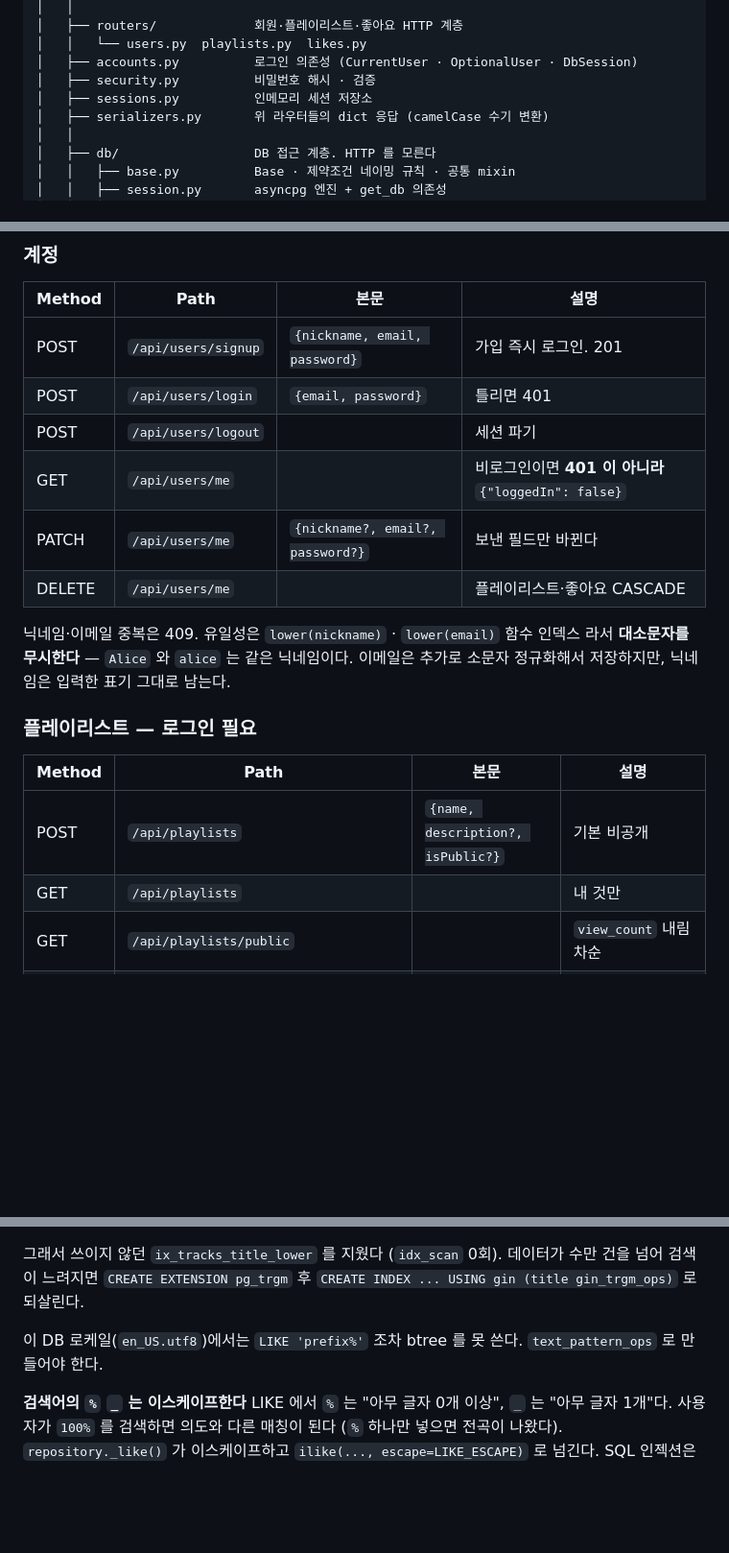
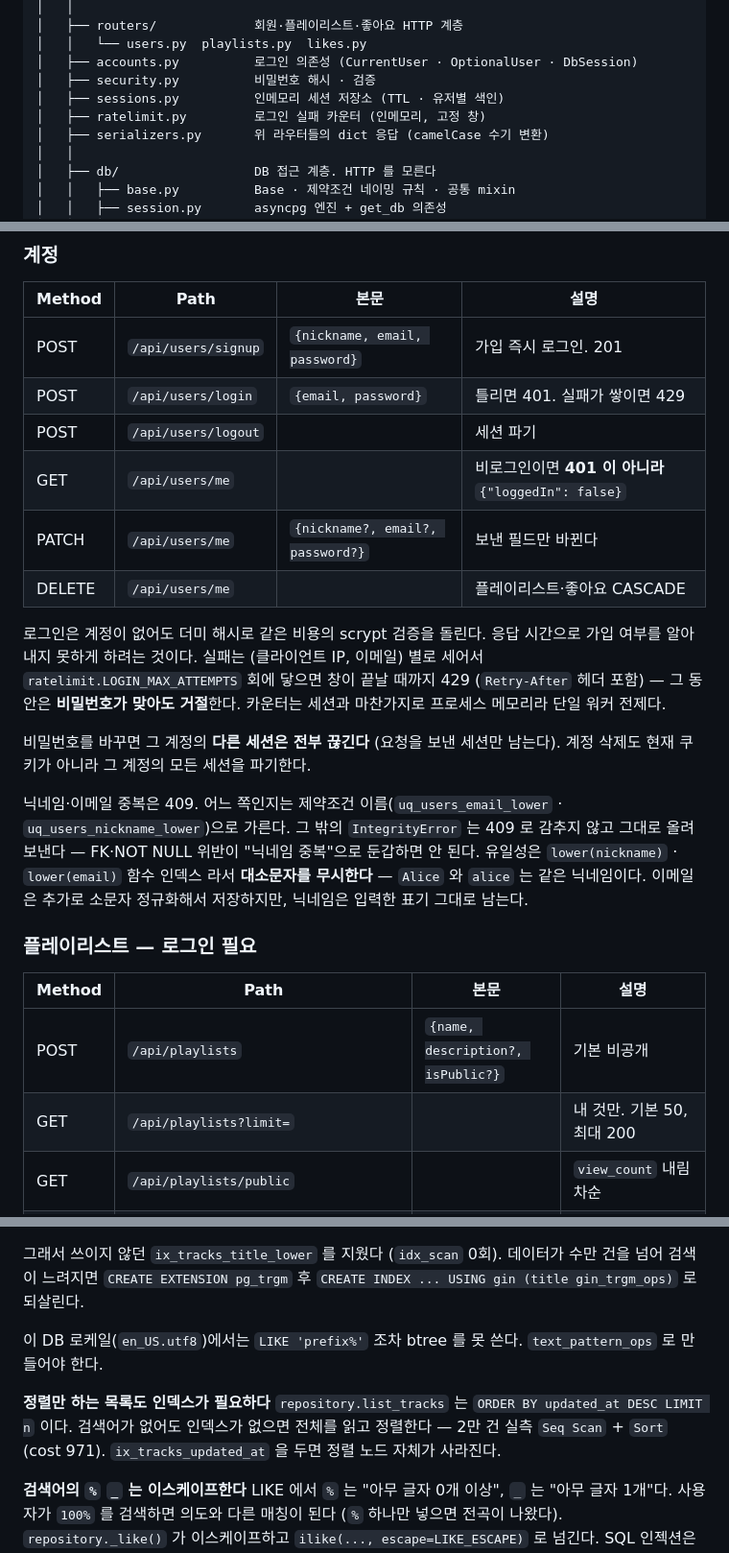
Before and after one commit to znzn-gyumin/jungle_week1_project2, a Markdown page: backend/README.md, 3 parts joined by grey strips. Shown at 96% size. Drawn GitHub-style; blank space fills up the shorter version.

Commit message:
docs: record the login, session, and index behavior in the backend README
Co-Authored-By: Claude Opus 5 (1M context) <noreply@anthropic.com>

```diff
--- a/backend/README.md
+++ b/backend/README.md
@@ -173,7 +173,8 @@ package.json  vite.config.js
 │   │   └── users.py  playlists.py  likes.py
 │   ├── accounts.py          로그인 의존성 (CurrentUser · OptionalUser · DbSession)
 │   ├── security.py          비밀번호 해시 · 검증
-│   ├── sessions.py          인메모리 세션 저장소
+│   ├── sessions.py          인메모리 세션 저장소 (TTL · 유저별 색인)
+│   ├── ratelimit.py         로그인 실패 카운터 (인메모리, 고정 창)
 │   ├── serializers.py       위 라우터들의 dict 응답 (camelCase 수기 변환)
 │   │
 │   ├── db/                  DB 접근 계층. HTTP 를 모른다
@@ -271,13 +272,25 @@ routers  ->  db (Postgres)
 | Method | Path | 본문 | 설명 |
 |---|---|---|---|
 | POST | `/api/users/signup` | `{nickname, email, password}` | 가입 즉시 로그인. 201 |
-| POST | `/api/users/login` | `{email, password}` | 틀리면 401 |
+| POST | `/api/users/login` | `{email, password}` | 틀리면 401. 실패가 쌓이면 429 |
 | POST | `/api/users/logout` | | 세션 파기 |
 | GET | `/api/users/me` | | 비로그인이면 **401 이 아니라** `{"loggedIn": false}` |
 | PATCH | `/api/users/me` | `{nickname?, email?, password?}` | 보낸 필드만 바뀐다 |
 | DELETE | `/api/users/me` | | 플레이리스트·좋아요 CASCADE |
 
-닉네임·이메일 중복은 409. 유일성은 `lower(nickname)` · `lower(email)` 함수 인덱스
+로그인은 계정이 없어도 더미 해시로 같은 비용의 scrypt 검증을 돌린다. 응답 시간으로
+가입 여부를 알아내지 못하게 하려는 것이다. 실패는 (클라이언트 IP, 이메일) 별로
+세어서 `ratelimit.LOGIN_MAX_ATTEMPTS` 회에 닿으면 창이 끝날 때까지 429 (`Retry-After`
+헤더 포함) — 그 동안은 **비밀번호가 맞아도 거절**한다. 카운터는 세션과 마찬가지로
+프로세스 메모리라 단일 워커 전제다.
+
+비밀번호를 바꾸면 그 계정의 **다른 세션은 전부 끊긴다** (요청을 보낸 세션만 남는다).
+계정 삭제도 현재 쿠키가 아니라 그 계정의 모든 세션을 파기한다.
+
+닉네임·이메일 중복은 409. 어느 쪽인지는 제약조건 이름(`uq_users_email_lower` ·
+`uq_users_nickname_lower`)으로 가른다. 그 밖의 `IntegrityError` 는 409 로 감추지
+않고 그대로 올려보낸다 — FK·NOT NULL 위반이 "닉네임 중복"으로 둔갑하면 안 된다.
+유일성은 `lower(nickname)` · `lower(email)` 함수 인덱스
 라서 **대소문자를 무시한다** — `Alice` 와 `alice` 는 같은 닉네임이다. 이메일은
 추가로 소문자 정규화해서 저장하지만, 닉네임은 입력한 표기 그대로 남는다.
 
@@ -286,7 +299,7 @@ routers  ->  db (Postgres)
 | Method | Path | 본문 | 설명 |
 |---|---|---|---|
 | POST | `/api/playlists` | `{name, description?, isPublic?}` | 기본 비공개 |
-| GET | `/api/playlists` | | 내 것만 |
+| GET | `/api/playlists?limit=` | | 내 것만. 기본 50, 최대 200 |
 | GET | `/api/playlists/public` | | `view_count` 내림차순 |
 | GET | `/api/playlists/{id}` | | 수록곡 포함. 타인이 열면 `view_count` +1 |
 | PATCH | `/api/playlists/{id}` | `{name?, description?, isPublic?}` | |
@@ -676,6 +689,11 @@ PG enum 라벨이 소문자라 insert 시 `invalid input value for enum source_t
 이 DB 로케일(`en_US.utf8`)에서는 `LIKE 'prefix%'` 조차 btree 를 못 쓴다.
 `text_pattern_ops` 로 만들어야 한다.
 
+**정렬만 하는 목록도 인덱스가 필요하다**
+`repository.list_tracks` 는 `ORDER BY updated_at DESC LIMIT n` 이다. 검색어가
+없어도 인덱스가 없으면 전체를 읽고 정렬한다 — 2만 건 실측 `Seq Scan` + `Sort`
+(cost 971). `ix_tracks_updated_at` 을 두면 정렬 노드 자체가 사라진다.
+
 **검색어의 `%` `_` 는 이스케이프한다**
 LIKE 에서 `%` 는 "아무 글자 0개 이상", `_` 는 "아무 글자 1개"다. 사용자가 `100%`
 를 검색하면 의도와 다른 매칭이 된다 (`%` 하나만 넣으면 전곡이 나왔다).
```
Also changed, not shown: other parts of backend/README.md (+1 -1 lines).
